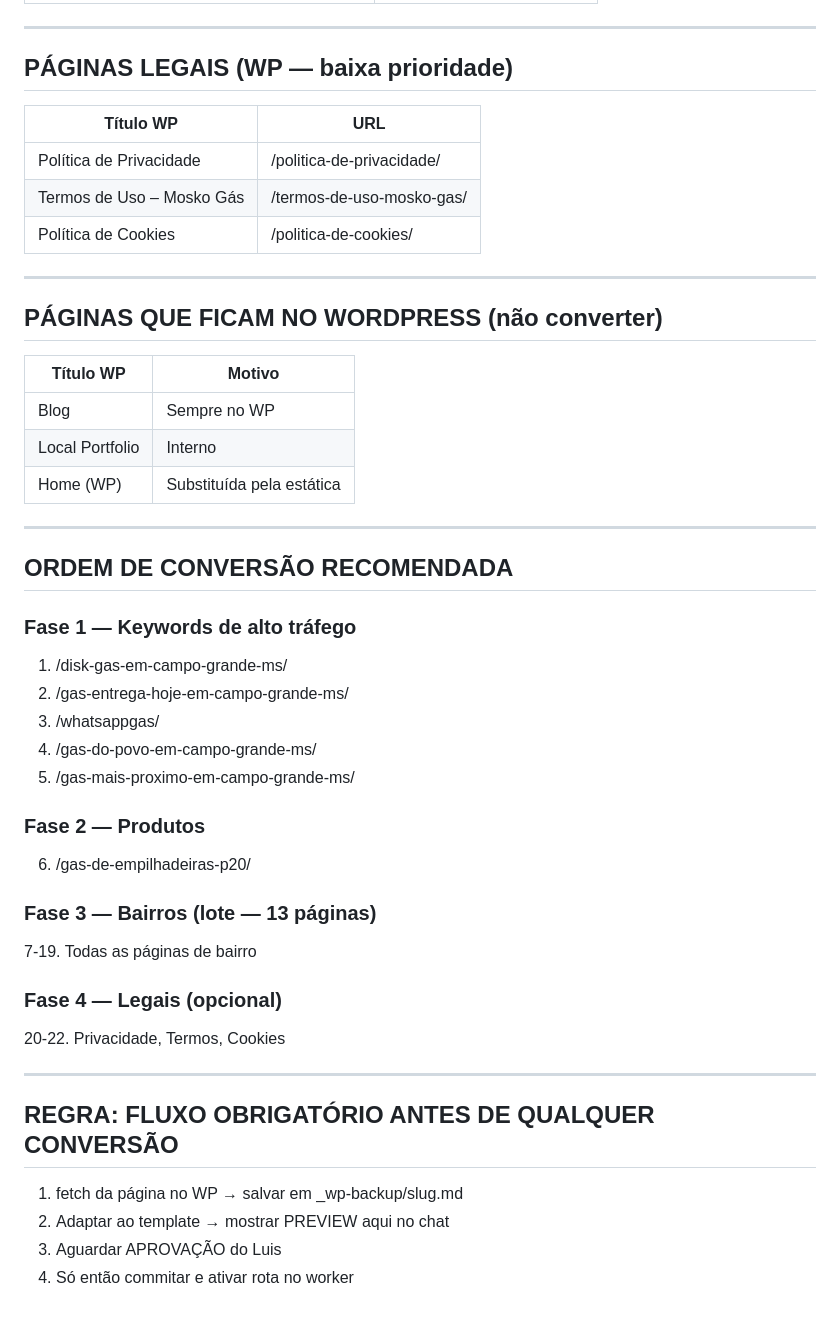
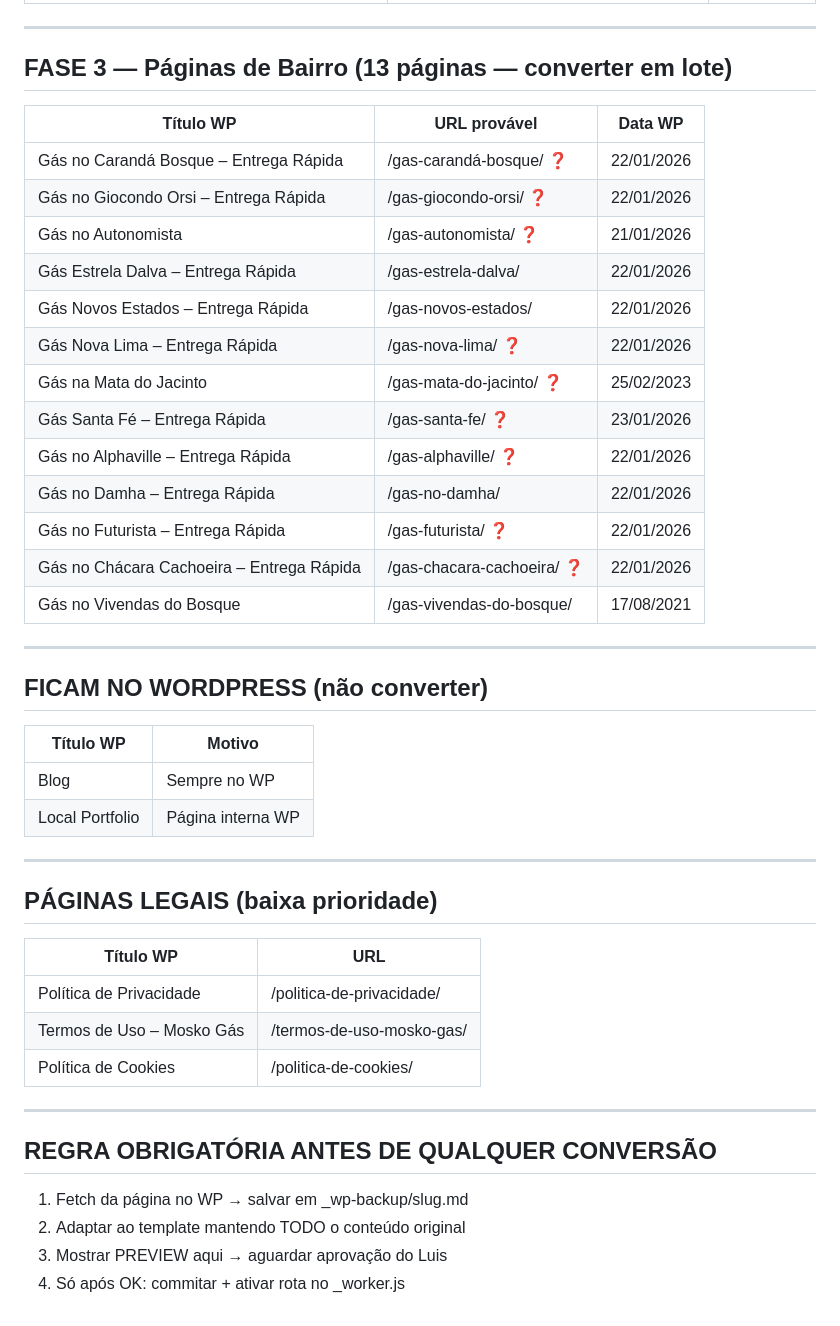
Before and after one commit to luismosko/moskogas-static, a Markdown page: _wp-backup/INVENTARIO-PAGINAS.md, the part around one of its changes. Drawn GitHub-style.

```diff
--- a/_wp-backup/INVENTARIO-PAGINAS.md
+++ b/_wp-backup/INVENTARIO-PAGINAS.md
@@ -57,7 +44,34 @@ Atualizado: 2026-02-20
 
 ---
 
-## PÁGINAS LEGAIS (WP — baixa prioridade)
+## FASE 3 — Páginas de Bairro (13 páginas — converter em lote)
+| Título WP | URL provável | Data WP |
+|---|---|---|
+| Gás no Carandá Bosque – Entrega Rápida | /gas-carandá-bosque/ ❓ | 22/01/2026 |
+| Gás no Giocondo Orsi – Entrega Rápida | /gas-giocondo-orsi/ ❓ | 22/01/2026 |
+| Gás no Autonomista | /gas-autonomista/ ❓ | 21/01/2026 |
+| Gás Estrela Dalva – Entrega Rápida | /gas-estrela-dalva/ | 22/01/2026 |
+| Gás Novos Estados – Entrega Rápida | /gas-novos-estados/ | 22/01/2026 |
+| Gás Nova Lima – Entrega Rápida | /gas-nova-lima/ ❓ | 22/01/2026 |
+| Gás na Mata do Jacinto | /gas-mata-do-jacinto/ ❓ | 25/02/2023 |
+| Gás Santa Fé – Entrega Rápida | /gas-santa-fe/ ❓ | 23/01/2026 |
+| Gás no Alphaville – Entrega Rápida | /gas-alphaville/ ❓ | 22/01/2026 |
+| Gás no Damha – Entrega Rápida | /gas-no-damha/ | 22/01/2026 |
+| Gás no Futurista – Entrega Rápida | /gas-futurista/ ❓ | 22/01/2026 |
+| Gás no Chácara Cachoeira – Entrega Rápida | /gas-chacara-cachoeira/ ❓ | 22/01/2026 |
+| Gás no Vivendas do Bosque | /gas-vivendas-do-bosque/ | 17/08/2021 |
+
+---
+
+## FICAM NO WORDPRESS (não converter)
+| Título WP | Motivo |
+|---|---|
+| Blog | Sempre no WP |
+| Local Portfolio | Página interna WP |
+
+---
+
+## PÁGINAS LEGAIS (baixa prioridade)
 | Título WP | URL |
 |---|---|
 | Política de Privacidade | /politica-de-privacidade/ |
@@ -66,35 +80,8 @@ Atualizado: 2026-02-20
 
 ---
 
-## PÁGINAS QUE FICAM NO WORDPRESS (não converter)
-| Título WP | Motivo |
-|---|---|
-| Blog | Sempre no WP |
-| Local Portfolio | Interno |
-| Home (WP) | Substituída pela estática |
-
----
-
-## ORDEM DE CONVERSÃO RECOMENDADA
-### Fase 1 — Keywords de alto tráfego
-1. /disk-gas-em-campo-grande-ms/
-2. /gas-entrega-hoje-em-campo-grande-ms/
-3. /whatsappgas/
-4. /gas-do-povo-em-campo-grande-ms/
-5. /gas-mais-proximo-em-campo-grande-ms/
-
-### Fase 2 — Produtos
-6. /gas-de-empilhadeiras-p20/
-
-### Fase 3 — Bairros (lote — 13 páginas)
-7-19. Todas as páginas de bairro
-
-### Fase 4 — Legais (opcional)
-20-22. Privacidade, Termos, Cookies
-
----
-## REGRA: FLUXO OBRIGATÓRIO ANTES DE QUALQUER CONVERSÃO
-1. fetch da página no WP → salvar em _wp-backup/slug.md
-2. Adaptar ao template → mostrar PREVIEW aqui no chat
-3. Aguardar APROVAÇÃO do Luis
-4. Só então commitar e ativar rota no worker
+## REGRA OBRIGATÓRIA ANTES DE QUALQUER CONVERSÃO
+1. Fetch da página no WP → salvar em _wp-backup/slug.md
+2. Adaptar ao template mantendo TODO o conteúdo original
+3. Mostrar PREVIEW aqui → aguardar aprovação do Luis
+4. Só após OK: commitar + ativar rota no _worker.js
```
Also changed, not shown: other parts of _wp-backup/INVENTARIO-PAGINAS.md (+30 -43 lines).
